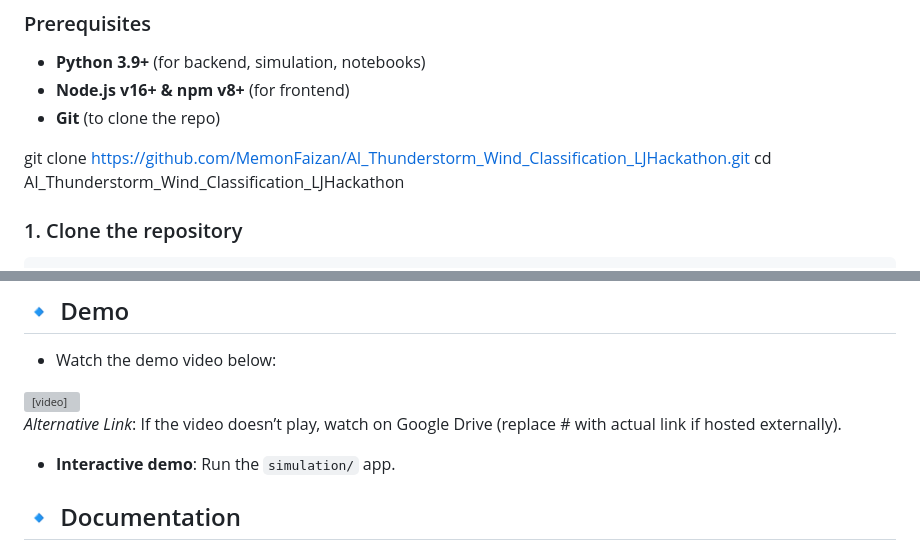
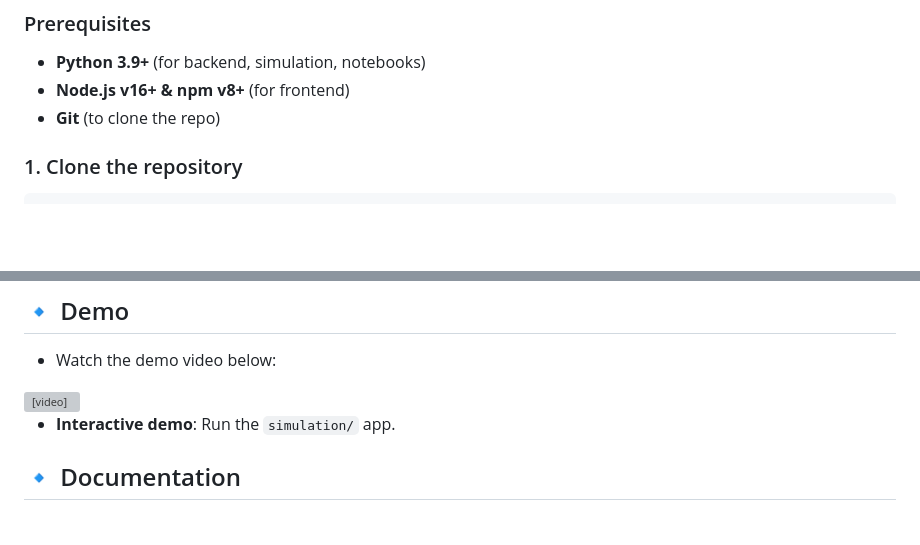
Before and after one commit to MemonFaizan/AI_Thunderstorm_Wind_Classification_LJHackathon, a Markdown page: README.md, 2 parts joined by grey strips. GitHub-like rendering; blank space fills up the shorter version; grey boxes are pictures that could not be loaded.

````diff
--- a/README.md
+++ b/README.md
@@ -65,8 +65,6 @@ AI_Thunderstorm_Wind_Classification_LJHackathon/
 - **Node.js v16+ & npm v8+** (for frontend)
 - **Git** (to clone the repo)
 
-git clone https://github.com/MemonFaizan/AI_Thunderstorm_Wind_Classification_LJHackathon.git
-cd AI_Thunderstorm_Wind_Classification_LJHackathon
 ### 1. Clone the repository
 
 ```bash
@@ -136,11 +134,8 @@ URL: [http://127.0.0.1:5000](http://127.0.0.1:5000)
 - Watch the demo video below:
 
 <video width="600" controls>
-  <source src="demo_video.mp4" type="video/mp4">
-  Your browser does not support the video tag. <a href="#">Click here for external link</a>
+  <source src="https://github.com/MemonFaizan/AI_Thunderstorm_Wind_Classification_LJHackathon/blob/main/demo.gif" type="video/mp4">
 </video>
-
-_Alternative Link_: If the video doesn’t play, watch on Google Drive (replace # with actual link if hosted externally).
 
 - **Interactive demo**: Run the `simulation/` app.
 
````
